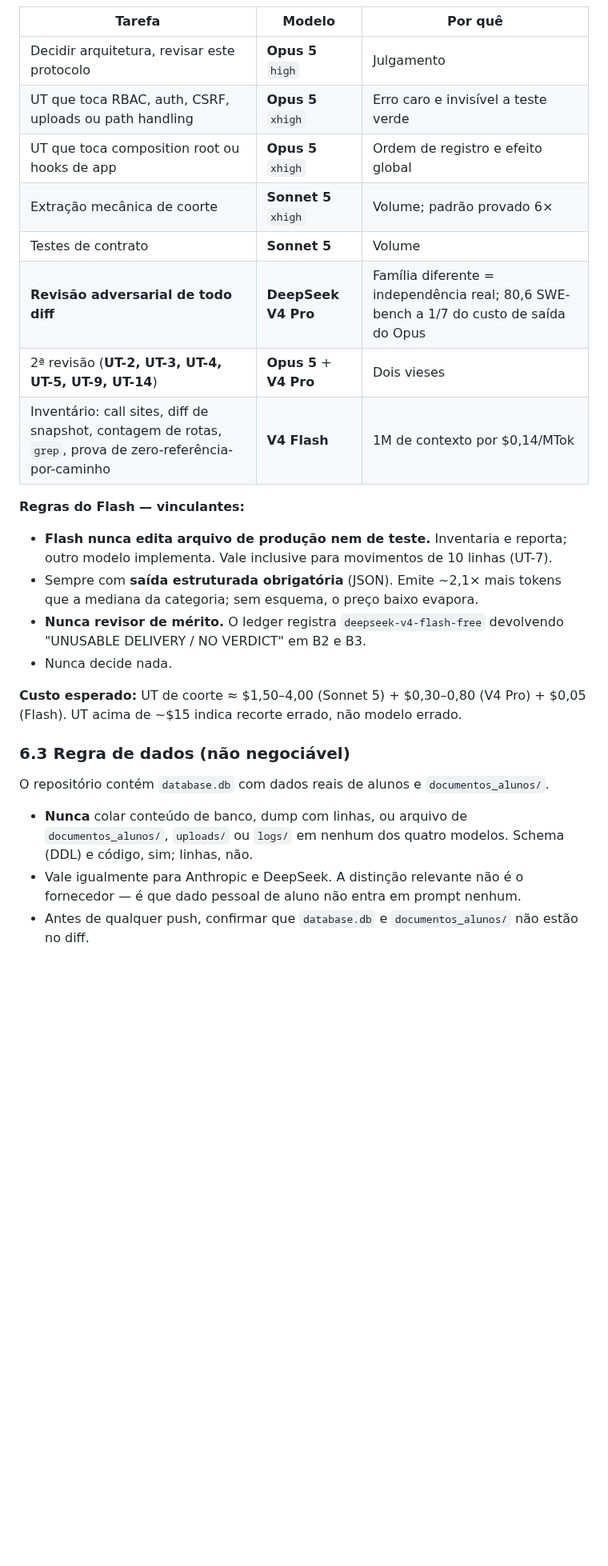
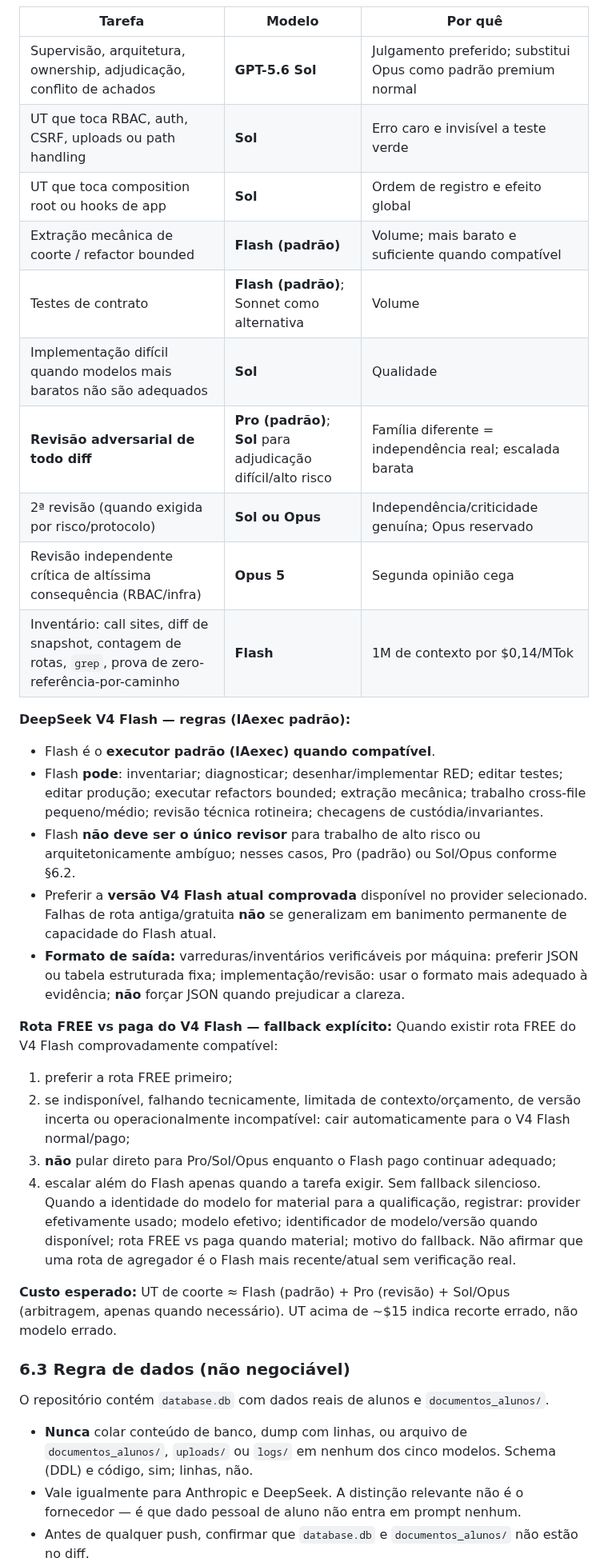
Before and after one commit to genesismazeto-sys/SGAA, a Markdown page: docs/refactor/EXECUTION_PROTOCOL.md, the part around one of its changes. Shown at 80% size. Drawn GitHub-style; blank space fills up the shorter version.

```diff
--- a/docs/refactor/EXECUTION_PROTOCOL.md
+++ b/docs/refactor/EXECUTION_PROTOCOL.md
@@ -430,32 +466,51 @@ enquanto 8 arquivos de teste o abrirem por caminho.
 | Tarefa | Modelo | Por quê |
 |---|---|---|
-| Decidir arquitetura, revisar este protocolo | **Opus 5** `high` | Julgamento |
-| UT que toca RBAC, auth, CSRF, uploads ou path handling | **Opus 5** `xhigh` | Erro caro e invisível a teste verde |
-| UT que toca composition root ou hooks de app | **Opus 5** `xhigh` | Ordem de registro e efeito global |
-| Extração mecânica de coorte | **Sonnet 5** `xhigh` | Volume; padrão provado 6× |
-| Testes de contrato | **Sonnet 5** | Volume |
-| **Revisão adversarial de todo diff** | **DeepSeek V4 Pro** | Família diferente = independência real; 80,6 SWE-bench a 1/7 do custo de saída do Opus |
-| 2ª revisão (**UT-2, UT-3, UT-4, UT-5, UT-9, UT-14**) | **Opus 5** + **V4 Pro** | Dois vieses |
-| Inventário: call sites, diff de snapshot, contagem de rotas, `grep`, prova de zero-referência-por-caminho | **V4 Flash** | 1M de contexto por $0,14/MTok |
+| Supervisão, arquitetura, ownership, adjudicação, conflito de achados | **GPT-5.6 Sol** | Julgamento preferido; substitui Opus como padrão premium normal |
+| UT que toca RBAC, auth, CSRF, uploads ou path handling | **Sol** | Erro caro e invisível a teste verde |
+| UT que toca composition root ou hooks de app | **Sol** | Ordem de registro e efeito global |
+| Extração mecânica de coorte / refactor bounded | **Flash (padrão)** | Volume; mais barato e suficiente quando compatível |
+| Testes de contrato | **Flash (padrão)**; Sonnet como alternativa | Volume |
+| Implementação difícil quando modelos mais baratos não são adequados | **Sol** | Qualidade |
+| **Revisão adversarial de todo diff** | **Pro (padrão)**; **Sol** para adjudicação difícil/alto risco | Família diferente = independência real; escalada barata |
+| 2ª revisão (quando exigida por risco/protocolo) | **Sol ou Opus** | Independência/criticidade genuína; Opus reservado |
+| Revisão independente crítica de altíssima consequência (RBAC/infra) | **Opus 5** | Segunda opinião cega |
+| Inventário: call sites, diff de snapshot, contagem de rotas, `grep`, prova de zero-referência-por-caminho | **Flash** | 1M de contexto por $0,14/MTok |
 
-**Regras do Flash — vinculantes:**
-- **Flash nunca edita arquivo de produção nem de teste.** Inventaria e reporta; outro modelo
-  implementa. Vale inclusive para movimentos de 10 linhas (UT-7).
-- Sempre com **saída estruturada obrigatória** (JSON). Emite ~2,1× mais tokens que a mediana
-  da categoria; sem esquema, o preço baixo evapora.
-- **Nunca revisor de mérito.** O ledger registra `deepseek-v4-flash-free` devolvendo
-  "UNUSABLE DELIVERY / NO VERDICT" em B2 e B3.
-- Nunca decide nada.
+**DeepSeek V4 Flash — regras (IAexec padrão):**
+- Flash é o **executor padrão (IAexec) quando compatível**.
+- Flash **pode**: inventariar; diagnosticar; desenhar/implementar RED; editar testes; editar
+  produção; executar refactors bounded; extração mecânica; trabalho cross-file pequeno/médio;
+  revisão técnica rotineira; checagens de custódia/invariantes.
+- Flash **não deve ser o único revisor** para trabalho de alto risco ou arquitetonicamente
+  ambíguo; nesses casos, Pro (padrão) ou Sol/Opus conforme §6.2.
+- Preferir a **versão V4 Flash atual comprovada** disponível no provider selecionado. Falhas
+  de rota antiga/gratuita **não** se generalizam em banimento permanente de capacidade do
+  Flash atual.
+- **Formato de saída:** varreduras/inventários verificáveis por máquina: preferir JSON ou
+  tabela estruturada fixa; implementação/revisão: usar o formato mais adequado à evidência;
+  **não** forçar JSON quando prejudicar a clareza.
 
-**Custo esperado:** UT de coorte ≈ $1,50–4,00 (Sonnet 5) + $0,30–0,80 (V4 Pro) + $0,05 (Flash).
-UT acima de ~$15 indica recorte errado, não modelo errado.
+**Rota FREE vs paga do V4 Flash — fallback explícito:**
+Quando existir rota FREE do V4 Flash comprovadamente compatível:
+1. preferir a rota FREE primeiro;
+2. se indisponível, falhando tecnicamente, limitada de contexto/orçamento, de versão incerta
+   ou operacionalmente incompatível: cair automaticamente para o V4 Flash normal/pago;
+3. **não** pular direto para Pro/Sol/Opus enquanto o Flash pago continuar adequado;
+4. escalar além do Flash apenas quando a tarefa exigir.
+Sem fallback silencioso. Quando a identidade do modelo for material para a qualificação,
+registrar: provider efetivamente usado; modelo efetivo; identificador de modelo/versão quando
+disponível; rota FREE vs paga quando material; motivo do fallback. Não afirmar que uma rota de
+agregador é o Flash mais recente/atual sem verificação real.
+
+**Custo esperado:** UT de coorte ≈ Flash (padrão) + Pro (revisão) + Sol/Opus (arbitragem,
+apenas quando necessário). UT acima de ~$15 indica recorte errado, não modelo errado.
 
 ### 6.3 Regra de dados (não negociável)
 
 O repositório contém `database.db` com dados reais de alunos e `documentos_alunos/`.
 
 - **Nunca** colar conteúdo de banco, dump com linhas, ou arquivo de `documentos_alunos/`,
-  `uploads/` ou `logs/` em nenhum dos quatro modelos. Schema (DDL) e código, sim; linhas, não.
+  `uploads/` ou `logs/` em nenhum dos cinco modelos. Schema (DDL) e código, sim; linhas, não.
 - Vale igualmente para Anthropic e DeepSeek. A distinção relevante não é o fornecedor — é que
   dado pessoal de aluno não entra em prompt nenhum.
 - Antes de qualquer push, confirmar que `database.db` e `documentos_alunos/` não estão no diff.
```
Also changed, not shown: other parts of docs/refactor/EXECUTION_PROTOCOL.md (+72 -35 lines).
